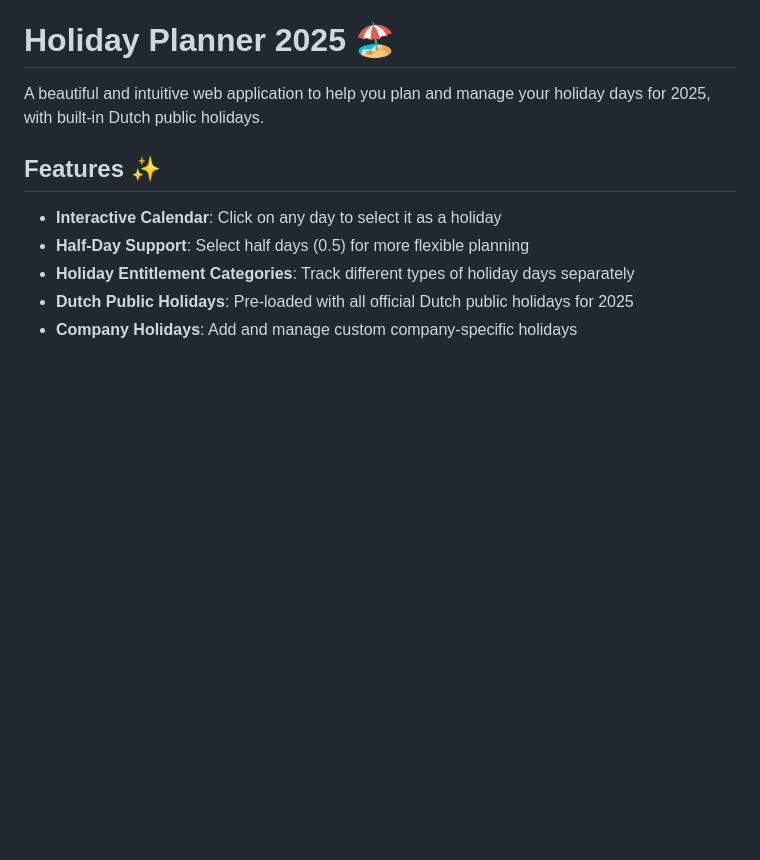
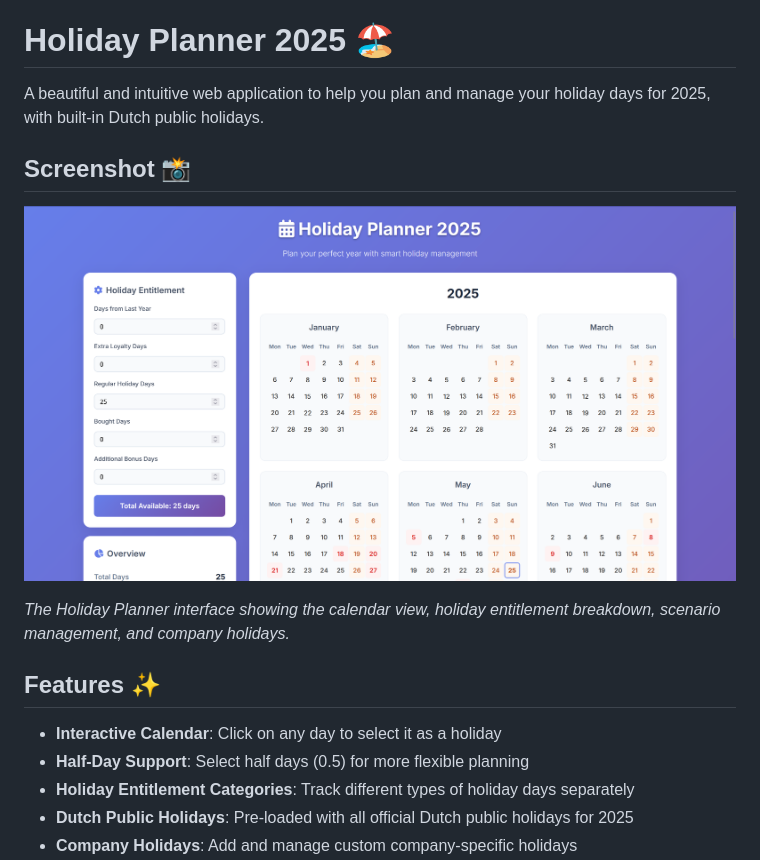
Before and after one commit to nielsbos1/holiday_planning, a Markdown page: README.md, the part around the change. GitHub-like rendering; pictures changed too: screenshots/holiday-planner-main.png (added); blank space fills up the shorter version.

Commit message:
add screenshots

```diff
--- a/README.md
+++ b/README.md
@@ -1,6 +1,12 @@
 # Holiday Planner 2025 🏖️
 
 A beautiful and intuitive web application to help you plan and manage your holiday days for 2025, with built-in Dutch public holidays.
+
+## Screenshot 📸
+
+![Holiday Planner Application](screenshots/holiday-planner-main.png)
+
+*The Holiday Planner interface showing the calendar view, holiday entitlement breakdown, scenario management, and company holidays.*
 
 ## Features ✨
 
```
Also changed, not shown: 1 other file.
